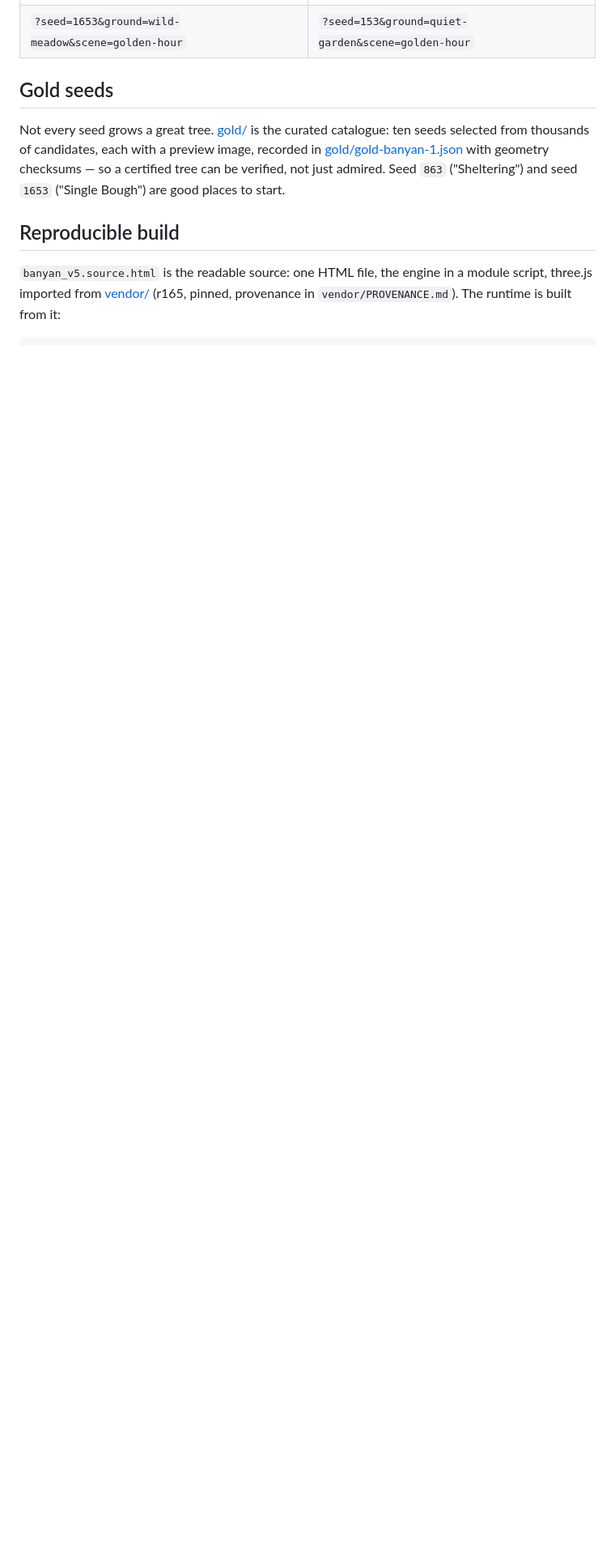
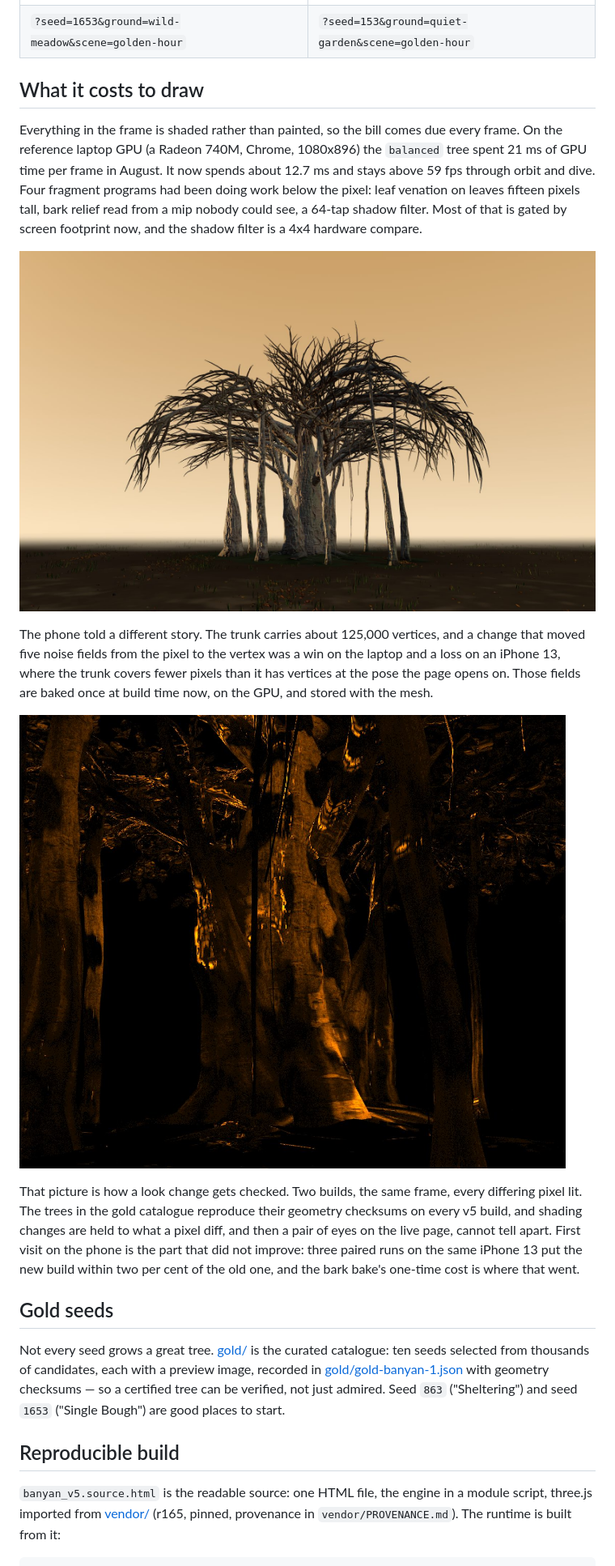
Before and after one commit to satyasairay/banyan, a Markdown page: README.md, the part around the change printed below. Shown: that part at 81% size. Drawn GitHub-style; pictures changed too: docs/images/banyan-863-heat.jpg (added), docs/images/banyan-863-skeleton.jpg (added); blank space fills up the shorter version.

```diff
--- a/README.md
+++ b/README.md
@@ -29,6 +31,35 @@ grows for you, in the same ground and weather.
 |---|---|
 | ![Banyan 1653 "Single Bough" — wild meadow](docs/images/banyan-1653-wild-meadow.jpg) | ![Banyan 153 "Wide Colonnade" — quiet garden](docs/images/banyan-153-quiet-garden.jpg) |
 | `?seed=1653&ground=wild-meadow&scene=golden-hour` | `?seed=153&ground=quiet-garden&scene=golden-hour` |
+
+## What it costs to draw
+
+Everything in the frame is shaded rather than painted, so the bill comes due
+every frame. On the reference laptop GPU (a Radeon 740M, Chrome, 1080x896) the
+`balanced` tree spent 21 ms of GPU time per frame in August. It now spends
+about 12.7 ms and stays above 59 fps through orbit and dive. Four fragment
+programs had been doing work below the pixel: leaf venation on leaves fifteen
+pixels tall, bark relief read from a mip nobody could see, a 64-tap shadow
+filter. Most of that is gated by screen footprint now, and the shadow filter is
+a 4x4 hardware compare.
+
+![The same tree with the canopy hidden](docs/images/banyan-863-skeleton.jpg)
+
+The phone told a different story. The trunk carries about 125,000 vertices, and
+a change that moved five noise fields from the pixel to the vertex was a win on
+the laptop and a loss on an iPhone 13, where the trunk covers fewer pixels than
+it has vertices at the pose the page opens on. Those fields are baked once
+at build time now, on the GPU, and stored with the mesh.
+
+![Pixel difference between two builds, amplified](docs/images/banyan-863-heat.jpg)
+
+That picture is how a look change gets checked. Two builds, the same frame,
+every differing pixel lit. The trees in the gold catalogue reproduce their
+geometry checksums on every v5 build, and shading changes are held to what a
+pixel diff, and then a pair of eyes on the live page, cannot tell apart. First
+visit on the phone is the part that did not improve: three paired runs on the
+same iPhone 13 put the new build within two per cent of the old one, and the
+bark bake's one-time cost is where that went.
 
 ## Gold seeds
 
```
Also changed, not shown: other parts of README.md (+11 -4 lines), CHANGELOG.md (+35 -0 lines), 2 other files.
